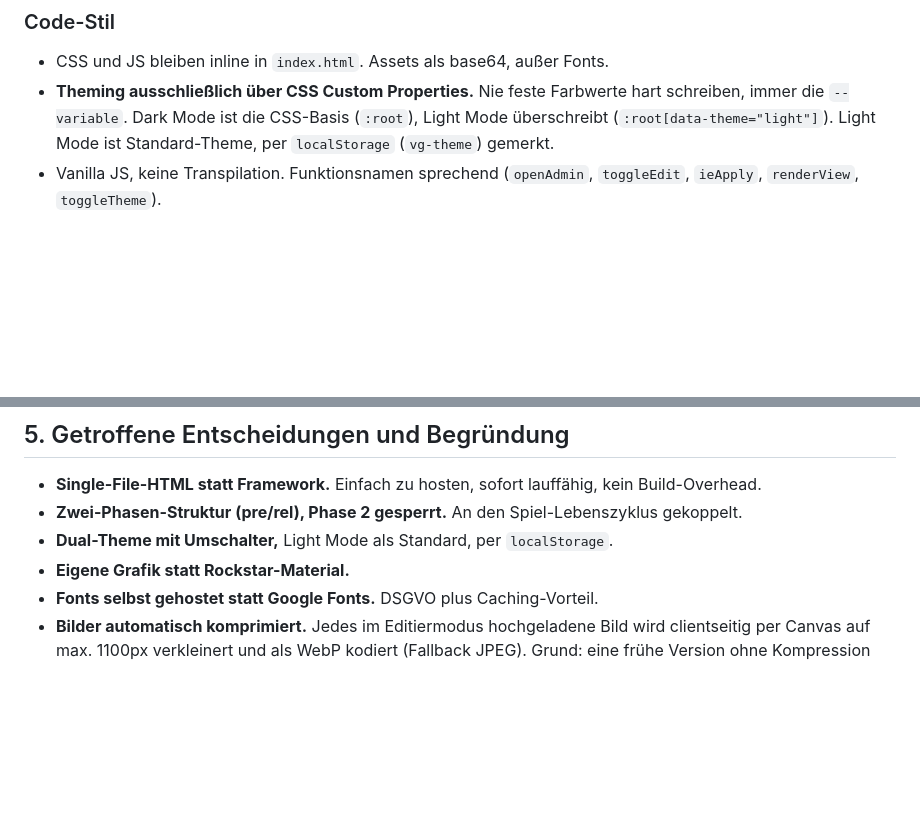
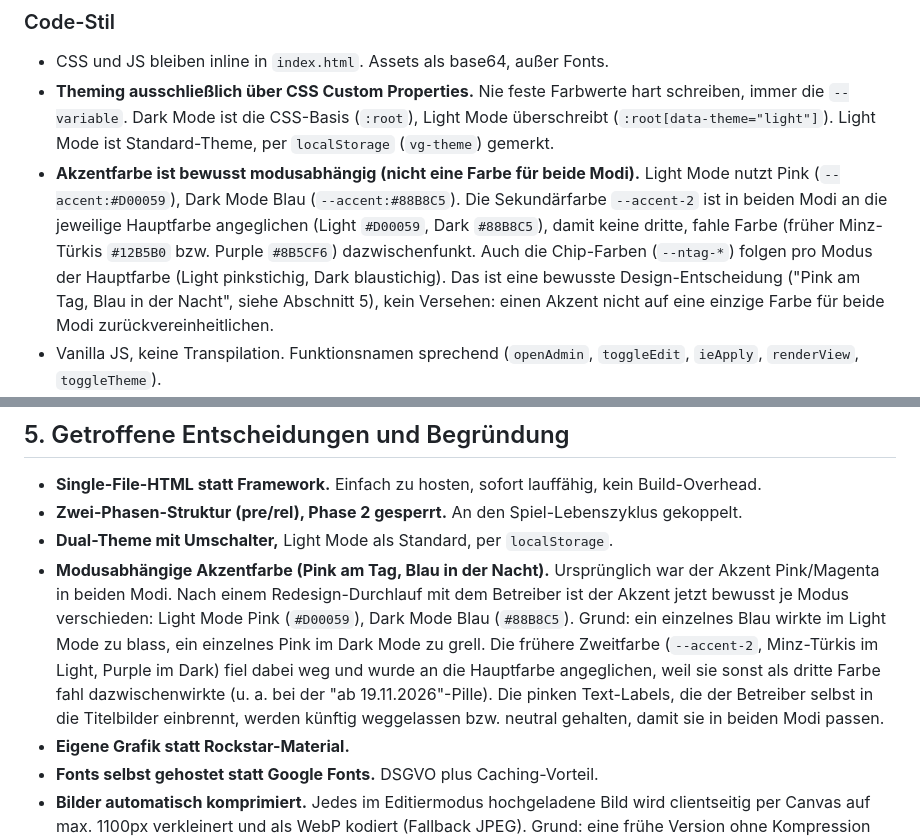
Before and after one commit to eddyhanne/ViceGuide, a Markdown page: CLAUDE.md, 2 parts joined by grey strips. Drawn GitHub-style; blank space fills up the shorter version.

Commit message:
CLAUDE.md: modusabhaengige Akzentfarbe dokumentiert (Light Pink, Dark Blau, accent-2 angeglichen)

```diff
--- a/CLAUDE.md
+++ b/CLAUDE.md
@@ -272,6 +272,7 @@ Logo, Wallpaper und alle DB-/Artikel-Bilder liegen als **base64-Data-URIs** dire
 ### Code-Stil
 - CSS und JS bleiben inline in `index.html`. Assets als base64, außer Fonts.
 - **Theming ausschließlich über CSS Custom Properties.** Nie feste Farbwerte hart schreiben, immer die `--variable`. Dark Mode ist die CSS-Basis (`:root`), Light Mode überschreibt (`:root[data-theme="light"]`). Light Mode ist Standard-Theme, per `localStorage` (`vg-theme`) gemerkt.
+- **Akzentfarbe ist bewusst modusabhängig (nicht eine Farbe für beide Modi).** Light Mode nutzt Pink (`--accent:#D00059`), Dark Mode Blau (`--accent:#88B8C5`). Die Sekundärfarbe `--accent-2` ist in beiden Modi an die jeweilige Hauptfarbe angeglichen (Light `#D00059`, Dark `#88B8C5`), damit keine dritte, fahle Farbe (früher Minz-Türkis `#12B5B0` bzw. Purple `#8B5CF6`) dazwischenfunkt. Auch die Chip-Farben (`--ntag-*`) folgen pro Modus der Hauptfarbe (Light pinkstichig, Dark blaustichig). Das ist eine bewusste Design-Entscheidung ("Pink am Tag, Blau in der Nacht", siehe Abschnitt 5), kein Versehen: einen Akzent nicht auf eine einzige Farbe für beide Modi zurückvereinheitlichen.
 - Vanilla JS, keine Transpilation. Funktionsnamen sprechend (`openAdmin`, `toggleEdit`, `ieApply`, `renderView`, `toggleTheme`).
 - **Keine Gedankenstriche, kein generischer KI-Ton** (Abschnitt 0).
 - PHP: kleine Skripte pro Endpunkt, PDO mit Prepared Statements (nie String-Konkatenation für SQL), `vg_require_admin($cfg)` als Gate vor jeder schreibenden Aktion.
@@ -315,6 +316,7 @@ php -S localhost:8000 -t .
 - **Single-File-HTML statt Framework.** Einfach zu hosten, sofort lauffähig, kein Build-Overhead.
 - **Zwei-Phasen-Struktur (pre/rel), Phase 2 gesperrt.** An den Spiel-Lebenszyklus gekoppelt.
 - **Dual-Theme mit Umschalter,** Light Mode als Standard, per `localStorage`.
+- **Modusabhängige Akzentfarbe (Pink am Tag, Blau in der Nacht).** Ursprünglich war der Akzent Pink/Magenta in beiden Modi. Nach einem Redesign-Durchlauf mit dem Betreiber ist der Akzent jetzt bewusst je Modus verschieden: Light Mode Pink (`#D00059`), Dark Mode Blau (`#88B8C5`). Grund: ein einzelnes Blau wirkte im Light Mode zu blass, ein einzelnes Pink im Dark Mode zu grell. Die frühere Zweitfarbe (`--accent-2`, Minz-Türkis im Light, Purple im Dark) fiel dabei weg und wurde an die Hauptfarbe angeglichen, weil sie sonst als dritte Farbe fahl dazwischenwirkte (u. a. bei der "ab 19.11.2026"-Pille). Die pinken Text-Labels, die der Betreiber selbst in die Titelbilder einbrennt, werden künftig weggelassen bzw. neutral gehalten, damit sie in beiden Modi passen.
 - **Eigene Grafik statt Rockstar-Material.**
 - **Fonts selbst gehostet statt Google Fonts.** DSGVO plus Caching-Vorteil.
 - **Bilder automatisch komprimiert.** Jedes im Editiermodus hochgeladene Bild wird clientseitig per Canvas auf max. 1100px verkleinert und als WebP kodiert (Fallback JPEG). Grund: eine frühe Version ohne Kompression ließ `database.json` auf über 40 MB anwachsen.
```
